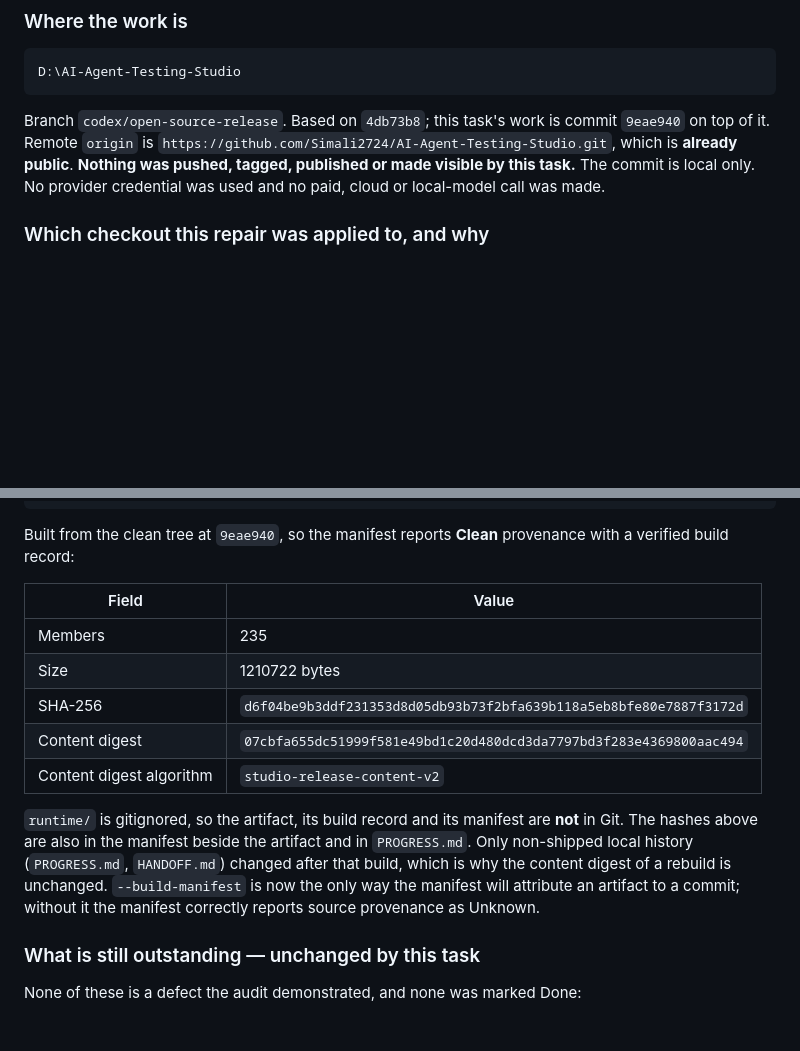
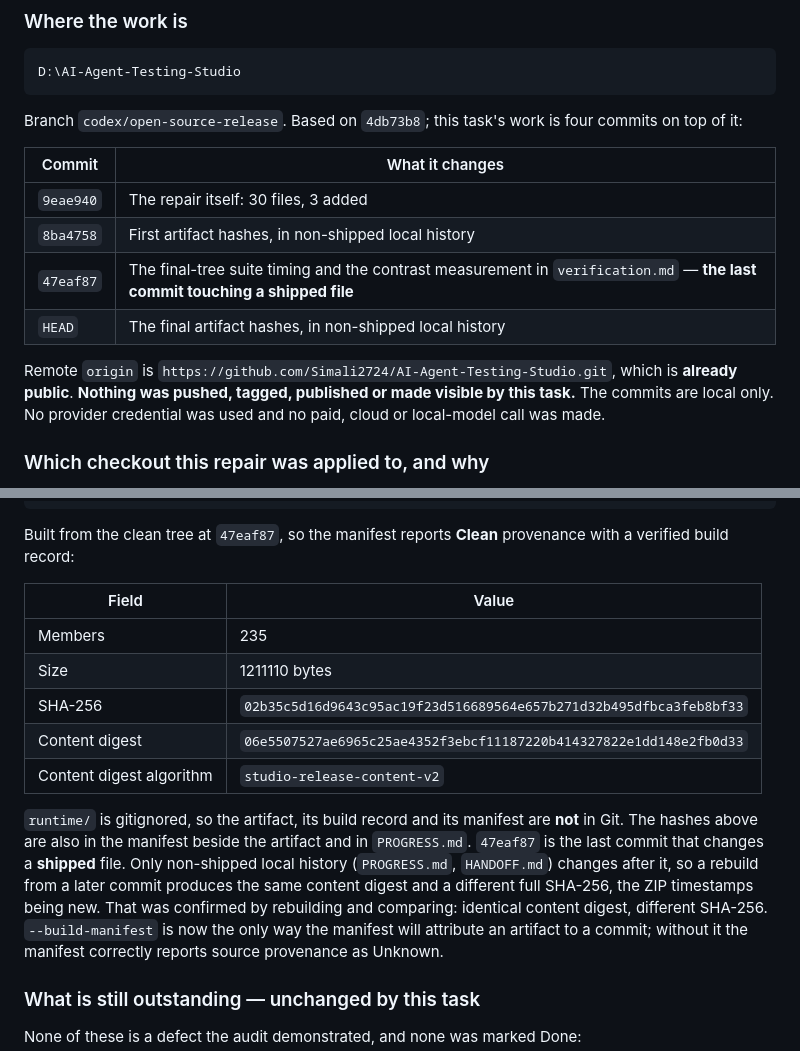
Before and after one commit to Simali2724/AI-Agent-Testing-Studio, a Markdown page: HANDOFF.md, 2 parts joined by grey strips. Rendered like a GitHub page; blank space fills up the shorter version.

Commit message:
docs: record the final rc.2 artifact hashes
Rebuilt from 47eaf87, the last commit that changes a shipped file, so the
manifest reports Clean provenance with a verified build record.

SHA-256       02b35c5d16d9643c95ac19f23d516689564e657b271d32b495dfbca3feb8bf33
Content       06e5507527ae6965c25ae4352f3ebcf11187220b414327822e1dd148e2fb0d33
Algorithm     studio-release-content-v2
Members       235
Size          1211110 bytes

Extracted into a fresh directory, the archive passes its own check_docs.py
across 33 shipped documents and leaks no private file. Only non-shipped local
history changes after 47eaf87, so a rebuild from a later commit gives the same
content digest and a different full SHA-256.

Co-Authored-By: Claude Opus 5 <noreply@anthropic.com>

````diff
--- a/HANDOFF.md
+++ b/HANDOFF.md
@@ -8,11 +8,20 @@ Read this section first; everything below it is dated history.
 D:\AI-Agent-Testing-Studio
 ```
 
-Branch `codex/open-source-release`. Based on `4db73b8`; this task's work is commit
-`9eae940` on top of it. Remote `origin` is
-`https://github.com/Simali2724/AI-Agent-Testing-Studio.git`, which is **already public**.
-**Nothing was pushed, tagged, published or made visible by this task.** The commit is local
-only. No provider credential was used and no paid, cloud or local-model call was made.
+Branch `codex/open-source-release`. Based on `4db73b8`; this task's work is four commits on
+top of it:
+
+| Commit    | What it changes                                                                                                             |
+| --------- | --------------------------------------------------------------------------------------------------------------------------- |
+| `9eae940` | The repair itself: 30 files, 3 added                                                                                        |
+| `8ba4758` | First artifact hashes, in non-shipped local history                                                                         |
+| `47eaf87` | The final-tree suite timing and the contrast measurement in `verification.md` — **the last commit touching a shipped file** |
+| `HEAD`    | The final artifact hashes, in non-shipped local history                                                                     |
+
+Remote `origin` is `https://github.com/Simali2724/AI-Agent-Testing-Studio.git`, which is
+**already public**. **Nothing was pushed, tagged, published or made visible by this task.**
+The commits are local only. No provider credential was used and no paid, cloud or local-model
+call was made.
 
 ### Which checkout this repair was applied to, and why
 
@@ -85,21 +94,22 @@ Rebuilt after every edit in this task, from a clean tree:
   --build-manifest runtime/release/ai-agent-studio-0.1.0-rc2.build.json
 ```
 
-Built from the clean tree at `9eae940`, so the manifest reports **Clean** provenance with a
+Built from the clean tree at `47eaf87`, so the manifest reports **Clean** provenance with a
 verified build record:
 
 | Field                    | Value                                                              |
 | ------------------------ | ------------------------------------------------------------------ |
 | Members                  | 235                                                                |
-| Size                     | 1210722 bytes                                                      |
-| SHA-256                  | `d6f04be9b3ddf231353d8d05db93b73f2bfa639b118a5eb8bfe80e7887f3172d` |
-| Content digest           | `07cbfa655dc51999f581e49bd1c20d480dcd3da7797bd3f283e4369800aac494` |
+| Size                     | 1211110 bytes                                                      |
+| SHA-256                  | `02b35c5d16d9643c95ac19f23d516689564e657b271d32b495dfbca3feb8bf33` |
+| Content digest           | `06e5507527ae6965c25ae4352f3ebcf11187220b414327822e1dd148e2fb0d33` |
 | Content digest algorithm | `studio-release-content-v2`                                        |
 
 `runtime/` is gitignored, so the artifact, its build record and its manifest are **not** in
-Git. The hashes above are also in the manifest beside the artifact and in `PROGRESS.md`. Only
-non-shipped local history (`PROGRESS.md`, `HANDOFF.md`) changed after that build, which is why
-the content digest of a rebuild is unchanged. `--build-manifest`
+Git. The hashes above are also in the manifest beside the artifact and in `PROGRESS.md`. `47eaf87` is the last commit that changes a **shipped** file. Only non-shipped local history
+(`PROGRESS.md`, `HANDOFF.md`) changes after it, so a rebuild from a later commit produces the
+same content digest and a different full SHA-256, the ZIP timestamps being new. That was
+confirmed by rebuilding and comparing: identical content digest, different SHA-256. `--build-manifest`
 is now the only way the manifest will attribute an artifact to a commit; without it the manifest
 correctly reports source provenance as Unknown.
 
````
Also changed, not shown: PROGRESS.md (+8 -7 lines).
